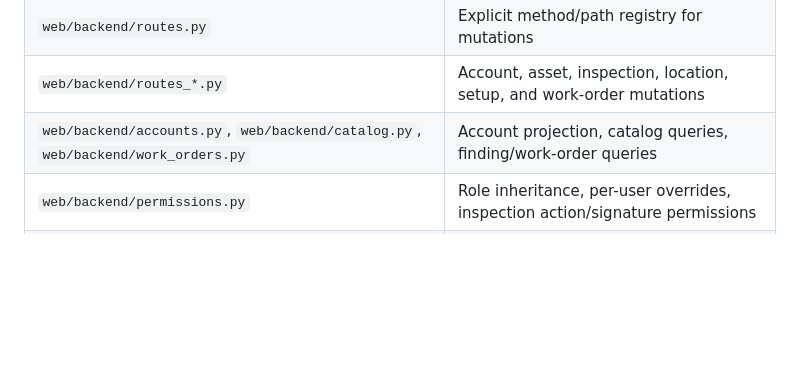
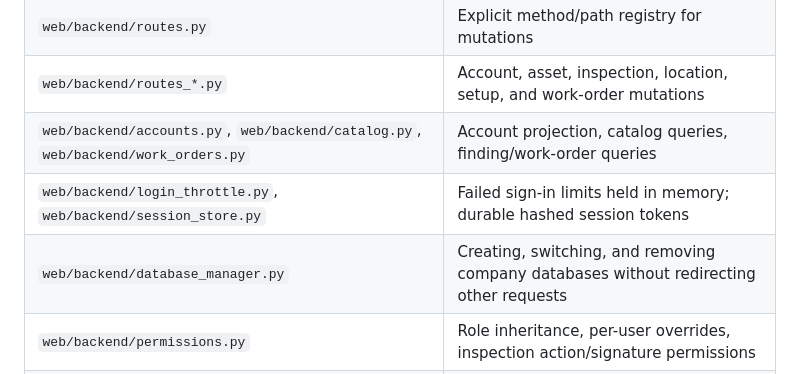
Before and after one commit to nano-rex/audit-app, a Markdown page: backend-architecture.md, the part around the change. Drawn GitHub-style; blank space fills up the shorter version.

```diff
--- a/backend-architecture.md
+++ b/backend-architecture.md
@@ -17,6 +17,8 @@ The web root remains `web/`, and the database remains under the configured `web/
 | `web/backend/routes.py` | Explicit method/path registry for mutations |
 | `web/backend/routes_*.py` | Account, asset, inspection, location, setup, and work-order mutations |
 | `web/backend/accounts.py`, `web/backend/catalog.py`, `web/backend/work_orders.py` | Account projection, catalog queries, finding/work-order queries |
+| `web/backend/login_throttle.py`, `web/backend/session_store.py` | Failed sign-in limits held in memory; durable hashed session tokens |
+| `web/backend/database_manager.py` | Creating, switching, and removing company databases without redirecting other requests |
 | `web/backend/permissions.py` | Role inheritance, per-user overrides, inspection action/signature permissions |
 | `web/backend/workflow.py` | Work-order state transitions, completion evidence, verification identity |
 | `web/backend/inspection_notifications.py` | Notifications addressed to effective verifier/acknowledger permissions and audit creators |
```
Also changed, not shown: production-readiness.md (+30 -1 lines).
